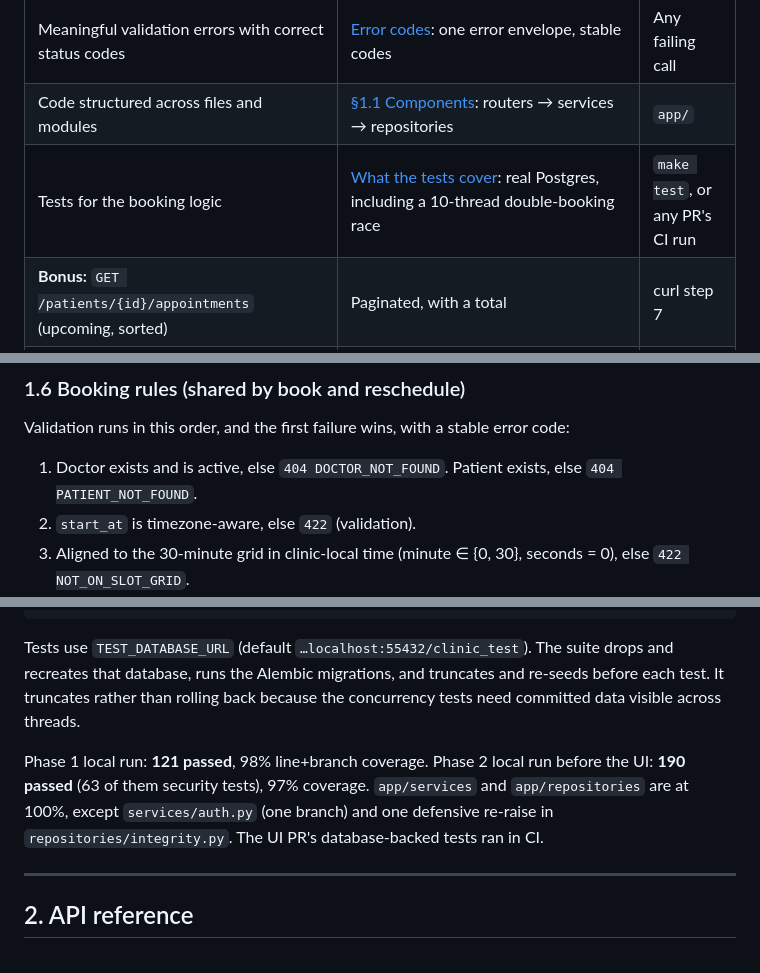
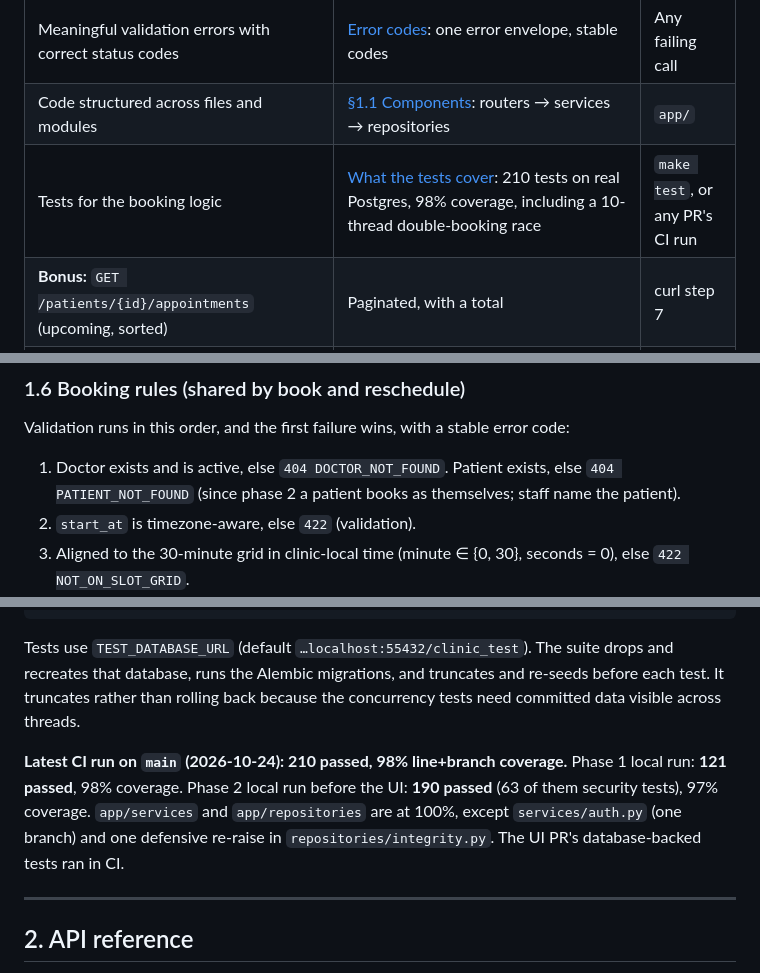
Before and after one commit to MundatiC/clinic-booking-system, a Markdown page: README.md, 3 parts joined by grey strips. Drawn GitHub-style.

```diff
--- a/README.md
+++ b/README.md
@@ -28,7 +28,7 @@
 | `PATCH /appointments/{id}/reschedule`: old slot freed, new slot validated like a booking, error if cancelled | [§1.6](#16-booking-rules-shared-by-book-and-reschedule) | curl step 6 |
 | Meaningful validation errors with correct status codes | [Error codes](#error-codes): one error envelope, stable codes | Any failing call |
 | Code structured across files and modules | [§1.1 Components](#11-components): routers → services → repositories | `app/` |
-| Tests for the booking logic | [What the tests cover](#what-the-tests-cover): real Postgres, including a 10-thread double-booking race | `make test`, or any PR's CI run |
+| Tests for the booking logic | [What the tests cover](#what-the-tests-cover): 210 tests on real Postgres, 98% coverage, including a 10-thread double-booking race | `make test`, or any PR's CI run |
 | **Bonus:** `GET /patients/{id}/appointments` (upcoming, sorted) | Paginated, with a total | curl step 7 |
 | **Bonus:** no bookings within 1 hour of now | `422 TOO_SOON` | curl step 5 |
 | Deployed to a cloud provider with a public URL | Render, Frankfurt | The links above |
@@ -358,7 +386,7 @@ CREATE UNIQUE INDEX uq_appointments_patient_slot
 
 Validation runs in this order, and the first failure wins, with a stable error code:
 
-1. Doctor exists and is active, else `404 DOCTOR_NOT_FOUND`. Patient exists, else `404 PATIENT_NOT_FOUND`.
+1. Doctor exists and is active, else `404 DOCTOR_NOT_FOUND`. Patient exists, else `404 PATIENT_NOT_FOUND` (since phase 2 a patient books as themselves; staff name the patient).
 2. `start_at` is timezone-aware, else `422` (validation).
 3. Aligned to the 30-minute grid in clinic-local time (minute ∈ {0, 30}, seconds = 0), else `422 NOT_ON_SLOT_GRID`.
 4. Not in the past, else `422 SLOT_IN_PAST`. Not within `MIN_LEAD_TIME_MINUTES` (default 60) of now, else `422 TOO_SOON`.
@@ -561,7 +617,7 @@ make audit    # pip-audit on the locked runtime dependencies
 
 Tests use `TEST_DATABASE_URL` (default `…localhost:55432/clinic_test`). The suite drops and recreates that database, runs the Alembic migrations, and truncates and re-seeds before each test. It truncates rather than rolling back because the concurrency tests need committed data visible across threads.
 
-Phase 1 local run: **121 passed**, 98% line+branch coverage. Phase 2 local run before the UI: **190 passed** (63 of them security tests), 97% coverage. `app/services` and `app/repositories` are at 100%, except `services/auth.py` (one branch) and one defensive re-raise in `repositories/integrity.py`. The UI PR's database-backed tests ran in CI.
+**Latest CI run on `main` (2026-10-24): 210 passed, 98% line+branch coverage.** Phase 1 local run: **121 passed**, 98% coverage. Phase 2 local run before the UI: **190 passed** (63 of them security tests), 97% coverage. `app/services` and `app/repositories` are at 100%, except `services/auth.py` (one branch) and one defensive re-raise in `repositories/integrity.py`. The UI PR's database-backed tests ran in CI.
 
 ---
 
```
Also changed, not shown: other parts of README.md (+61 -6 lines), AI_LOG.md (+4 -0 lines).
